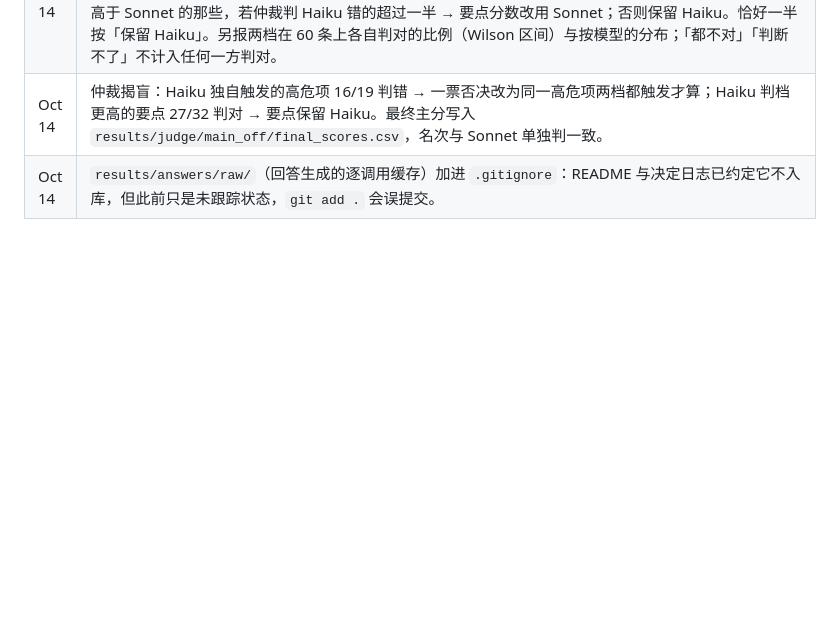
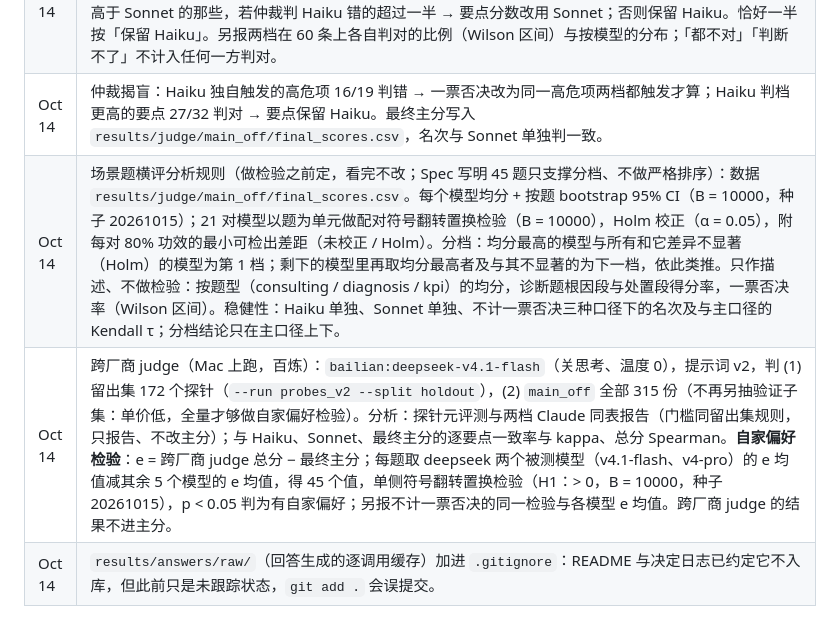
Before and after one commit to qianqiuqiu/Telecom_OM_LLM_Evaluation, a Markdown page: STATUS.md, the part around the change. Drawn GitHub-style; blank space fills up the shorter version.

Commit message:
Pre-register scenario cross-model analysis and cross-vendor judge plan
Co-Authored-By: Claude Opus 5.5 <noreply@anthropic.com>
Claude-Session: https://claude.ai/code/session_01QChNHpYgZ4DSsa4qW7twyg

```diff
--- a/STATUS.md
+++ b/STATUS.md
@@ -204,6 +204,8 @@ D1（judge 模型）、D2（judge 验证方式）已于 Oct 13 定下，见第
 | Oct 14 | 真实回答两档判完：长度偏差未检出（ρ = −0.003，p = 0.57），按规则维持 Haiku 主分；但高危项判法差一倍（一票否决 61 vs 29，42 处分歧中 38 处只有 Haiku 触发），超出事先规则的覆盖范围，否决口径待仲裁前另定。仲裁样本按规则抽出 60 条（高危 20、要点 40）。 |
 | Oct 14 | 仲裁结果如何决定主分（用户已填完 `main_off.csv`、未看 key；本条在揭盲前提交，揭盲后不改）：高危项（20 条）里只有 Haiku 触发的那些，若仲裁判 Haiku 错的超过一半 → 一票否决改为两档都触发才算（要点分数仍用 Haiku）；否则保留 Haiku 的否决，报告写明 Sonnet 会漏判高危。要点（40 条）里 Haiku 判档高于 Sonnet 的那些，若仲裁判 Haiku 错的超过一半 → 要点分数改用 Sonnet；否则保留 Haiku。恰好一半按「保留 Haiku」。另报两档在 60 条上各自判对的比例（Wilson 区间）与按模型的分布；「都不对」「判断不了」不计入任何一方判对。 |
 | Oct 14 | 仲裁揭盲：Haiku 独自触发的高危项 16/19 判错 → 一票否决改为同一高危项两档都触发才算；Haiku 判档更高的要点 27/32 判对 → 要点保留 Haiku。最终主分写入 `results/judge/main_off/final_scores.csv`，名次与 Sonnet 单独判一致。 |
+| Oct 14 | 场景题横评分析规则（做检验之前定，看完不改；Spec 写明 45 题只支撑分档、不做严格排序）：数据 `results/judge/main_off/final_scores.csv`。每个模型均分 + 按题 bootstrap 95% CI（B = 10000，种子 20261015）；21 对模型以题为单元做配对符号翻转置换检验（B = 10000），Holm 校正（α = 0.05），附每对 80% 功效的最小可检出差距（未校正 / Holm）。分档：均分最高的模型与所有和它差异不显著（Holm）的模型为第 1 档；剩下的模型里再取均分最高者及与其不显著的为下一档，依此类推。只作描述、不做检验：按题型（consulting / diagnosis / kpi）的均分，诊断题根因段与处置段得分率，一票否决率（Wilson 区间）。稳健性：Haiku 单独、Sonnet 单独、不计一票否决三种口径下的名次及与主口径的 Kendall τ；分档结论只在主口径上下。 |
+| Oct 14 | 跨厂商 judge（Mac 上跑，百炼）：`bailian:deepseek-v4.1-flash`（关思考、温度 0），提示词 v2，判 (1) 留出集 172 个探针（`--run probes_v2 --split holdout`），(2) `main_off` 全部 315 份（不再另抽验证子集：单价低，全量才够做自家偏好检验）。分析：探针元评测与两档 Claude 同表报告（门槛同留出集规则，只报告、不改主分）；与 Haiku、Sonnet、最终主分的逐要点一致率与 kappa、总分 Spearman。**自家偏好检验**：e = 跨厂商 judge 总分 − 最终主分；每题取 deepseek 两个被测模型（v4.1-flash、v4-pro）的 e 均值减其余 5 个模型的 e 均值，得 45 个值，单侧符号翻转置换检验（H1：> 0，B = 10000，种子 20261015），p < 0.05 判为有自家偏好；另报不计一票否决的同一检验与各模型 e 均值。跨厂商 judge 的结果不进主分。 |
 | Oct 14 | `results/answers/raw/`（回答生成的逐调用缓存）加进 `.gitignore`：README 与决定日志已约定它不入库，但此前只是未跟踪状态，`git add .` 会误提交。 |
 
 ## 六、环境、费用与账号
```
